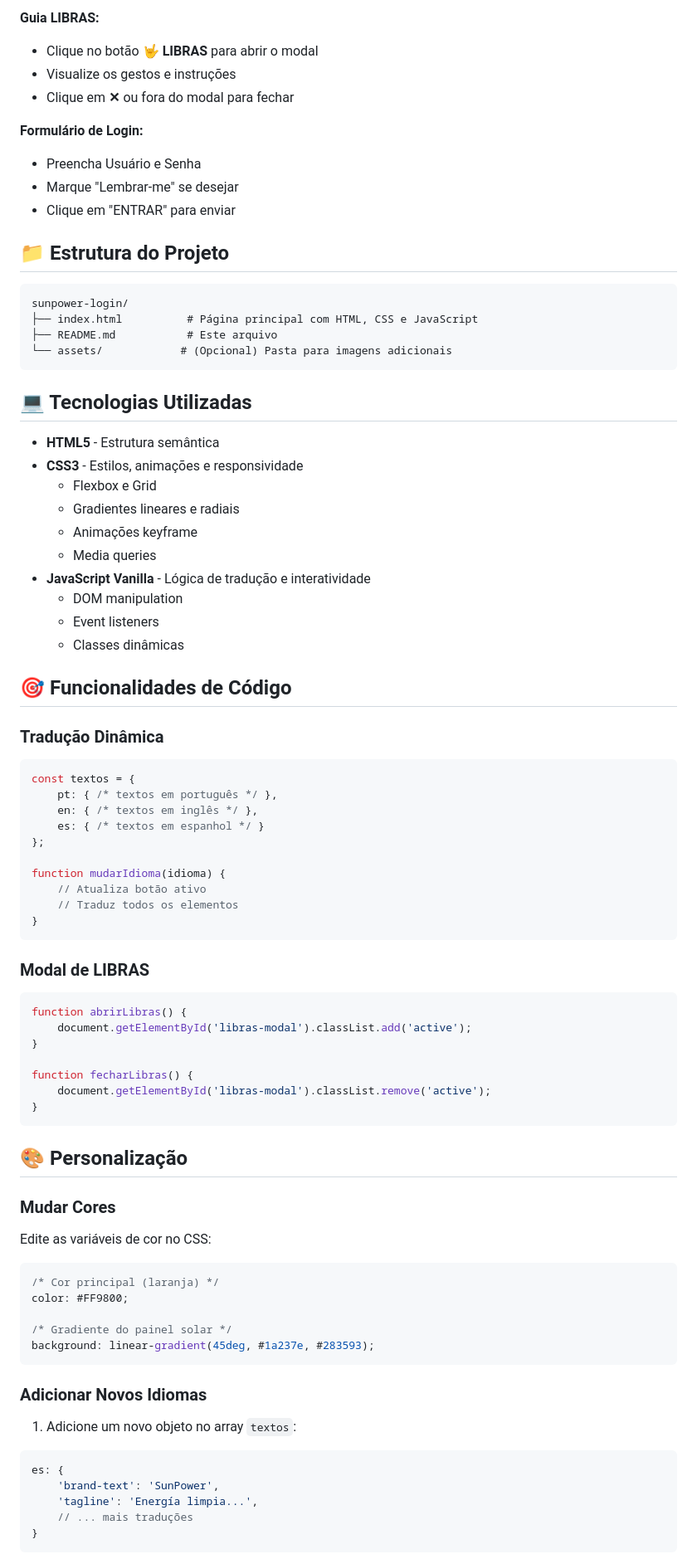
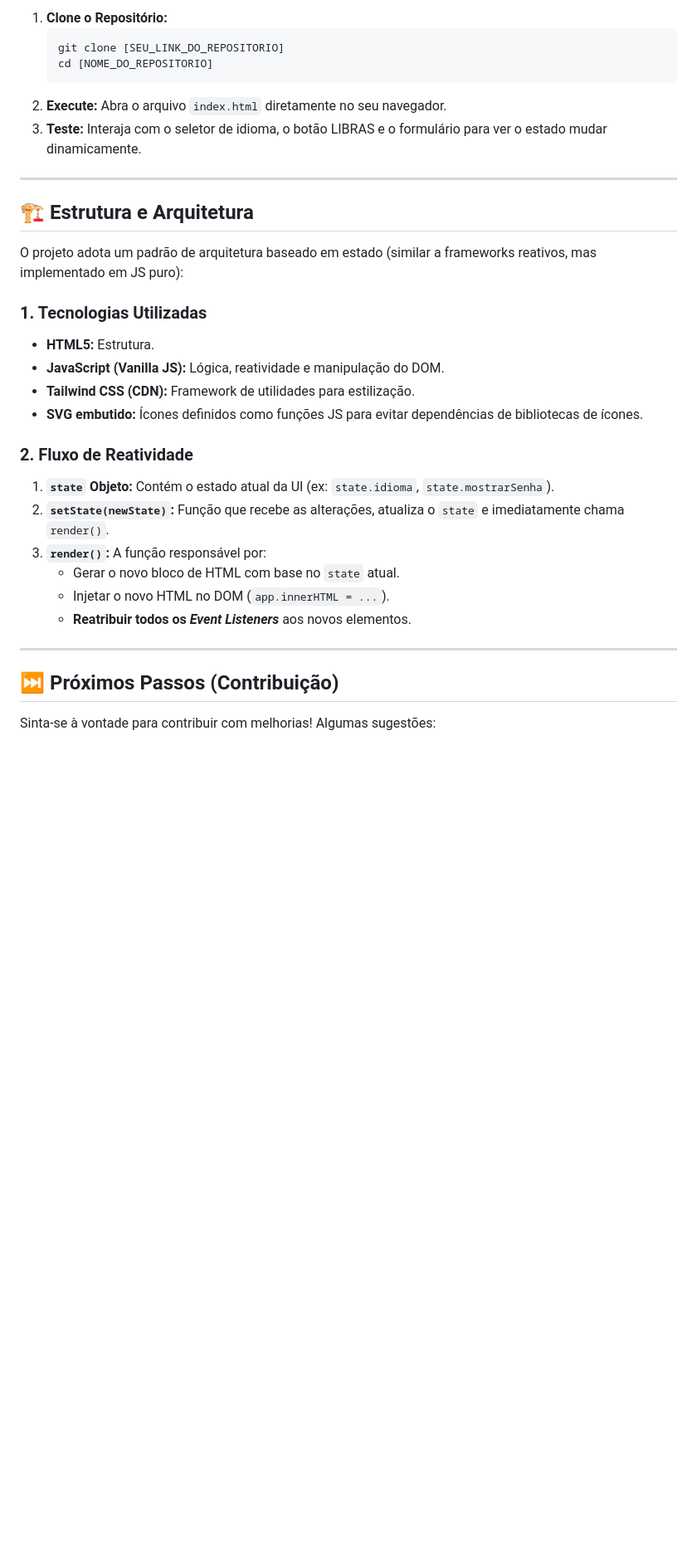
Before and after one commit to deilsongilmar-web/Aula-05-, a Markdown page: README.md, the part around one of its changes. Shown at 83% size. Rendered like a GitHub page; blank space fills up the shorter version.

Commit message:
README para Clientes
Adapt README for GitHub with clearer titles, image placeholders, and SPA emphasis.

````diff
--- a/README.md
+++ b/README.md
@@ -67,82 +39,37 @@ npx http-server
 
-**Guia LIBRAS:**
-- Clique no botão **🤟 LIBRAS** para abrir o modal
-- Visualize os gestos e instruções
-- Clique em **✕** ou fora do modal para fechar
+1.  **Clone o Repositório:**
+    ```bash
+    git clone [SEU_LINK_DO_REPOSITORIO]
+    cd [NOME_DO_REPOSITORIO]
+    ```
+2.  **Execute:** Abra o arquivo `index.html` diretamente no seu navegador.
+3.  **Teste:** Interaja com o seletor de idioma, o botão LIBRAS e o formulário para ver o estado mudar dinamicamente.
 
-**Formulário de Login:**
-- Preencha Usuário e Senha
-- Marque "Lembrar-me" se desejar
-- Clique em "ENTRAR" para enviar
+-----
 
-## 📁 Estrutura do Projeto
+## 🏗️ Estrutura e Arquitetura
 
-```
-sunpower-login/
-├── index.html          # Página principal com HTML, CSS e JavaScript
-├── README.md           # Este arquivo
-└── assets/            # (Opcional) Pasta para imagens adicionais
-```
+O projeto adota um padrão de arquitetura baseado em estado (similar a frameworks reativos, mas implementado em JS puro):
 
-## 💻 Tecnologias Utilizadas
+### 1\. Tecnologias Utilizadas
 
-- **HTML5** - Estrutura semântica
-- **CSS3** - Estilos, animações e responsividade
-  - Flexbox e Grid
-  - Gradientes lineares e radiais
-  - Animações keyframe
-  - Media queries
-- **JavaScript Vanilla** - Lógica de tradução e interatividade
-  - DOM manipulation
-  - Event listeners
-  - Classes dinâmicas
+  * **HTML5:** Estrutura.
+  * **JavaScript (Vanilla JS):** Lógica, reatividade e manipulação do DOM.
+  * **Tailwind CSS (CDN):** Framework de utilidades para estilização.
+  * **SVG embutido:** Ícones definidos como funções JS para evitar dependências de bibliotecas de ícones.
 
-## 🎯 Funcionalidades de Código
+### 2\. Fluxo de Reatividade
 
-### Tradução Dinâmica
-```javascript
-const textos = {
-    pt: { /* textos em português */ },
-    en: { /* textos em inglês */ },
-    es: { /* textos em espanhol */ }
-};
+1.  **`state` Objeto:** Contém o estado atual da UI (ex: `state.idioma`, `state.mostrarSenha`).
+2.  **`setState(newState)`:** Função que recebe as alterações, atualiza o `state` e imediatamente chama `render()`.
+3.  **`render()`:** A função responsável por:
+      * Gerar o novo bloco de HTML com base no `state` atual.
+      * Injetar o novo HTML no DOM (`app.innerHTML = ...`).
+      * **Reatribuir todos os *Event Listeners*** aos novos elementos.
 
-function mudarIdioma(idioma) {
-    // Atualiza botão ativo
-    // Traduz todos os elementos
-}
-```
+-----
 
-### Modal de LIBRAS
-```javascript
-function abrirLibras() {
-    document.getElementById('libras-modal').classList.add('active');
-}
+## ⏭️ Próximos Passos (Contribuição)
 
-function fecharLibras() {
-    document.getElementById('libras-modal').classList.remove('active');
-}
-```
+Sinta-se à vontade para contribuir com melhorias\! Algumas sugestões:
 
-## 🎨 Personalização
-
-### Mudar Cores
-Edite as variáveis de cor no CSS:
-```css
-/* Cor principal (laranja) */
-color: #FF9800;
-
-/* Gradiente do painel solar */
-background: linear-gradient(45deg, #1a237e, #283593);
-```
-
-### Adicionar Novos Idiomas
-1. Adicione um novo objeto no array `textos`:
-```javascript
-es: {
-    'brand-text': 'SunPower',
-    'tagline': 'Energía limpia...',
-    // ... mais traduções
-}
-```
-
````
Also changed, not shown: other parts of README.md (+28 -158 lines).
